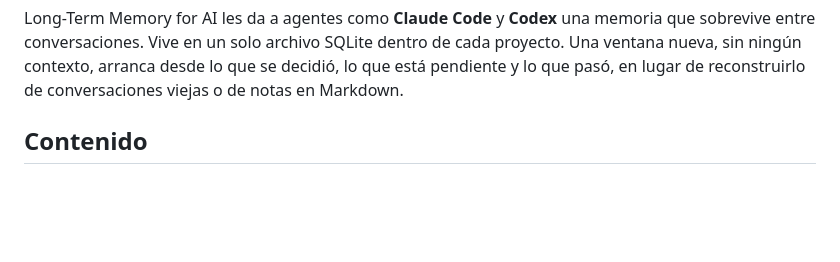
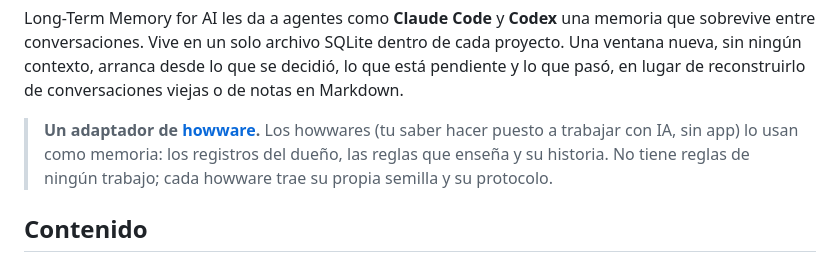
Before and after one commit to howware/long-term-memory-for-AI, a Markdown page: README.es.md, the part around the change. Rendered like a GitHub page; blank space fills up the shorter version.

Commit message:
README: a howware adapter

```diff
--- a/README.es.md
+++ b/README.es.md
@@ -19,6 +19,10 @@ Long-Term Memory for AI les da a agentes como **Claude Code** y **Codex** una me
 sobrevive entre conversaciones. Vive en un solo archivo SQLite dentro de cada proyecto. Una
 ventana nueva, sin ningún contexto, arranca desde lo que se decidió, lo que está pendiente y lo que
 pasó, en lugar de reconstruirlo de conversaciones viejas o de notas en Markdown.
+
+> **Un adaptador de [howware](https://howware.org/es/).** Los howwares (tu saber hacer puesto a trabajar con IA,
+> sin app) lo usan como memoria: los registros del dueño, las reglas que enseña y su historia. No tiene reglas de
+> ningún trabajo; cada howware trae su propia semilla y su protocolo.
 
 ## Contenido
 
```
Also changed, not shown: README.md (+4 -0 lines).
